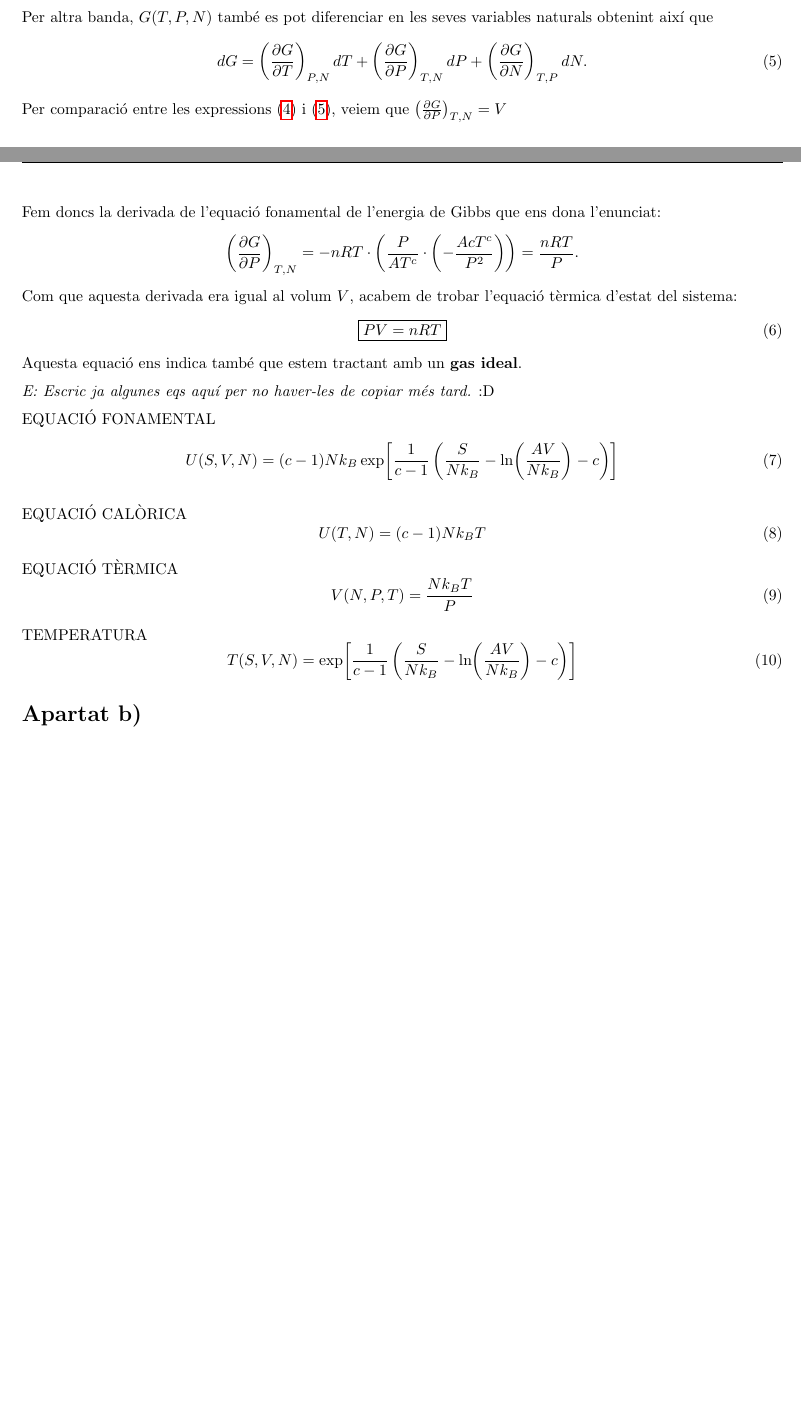
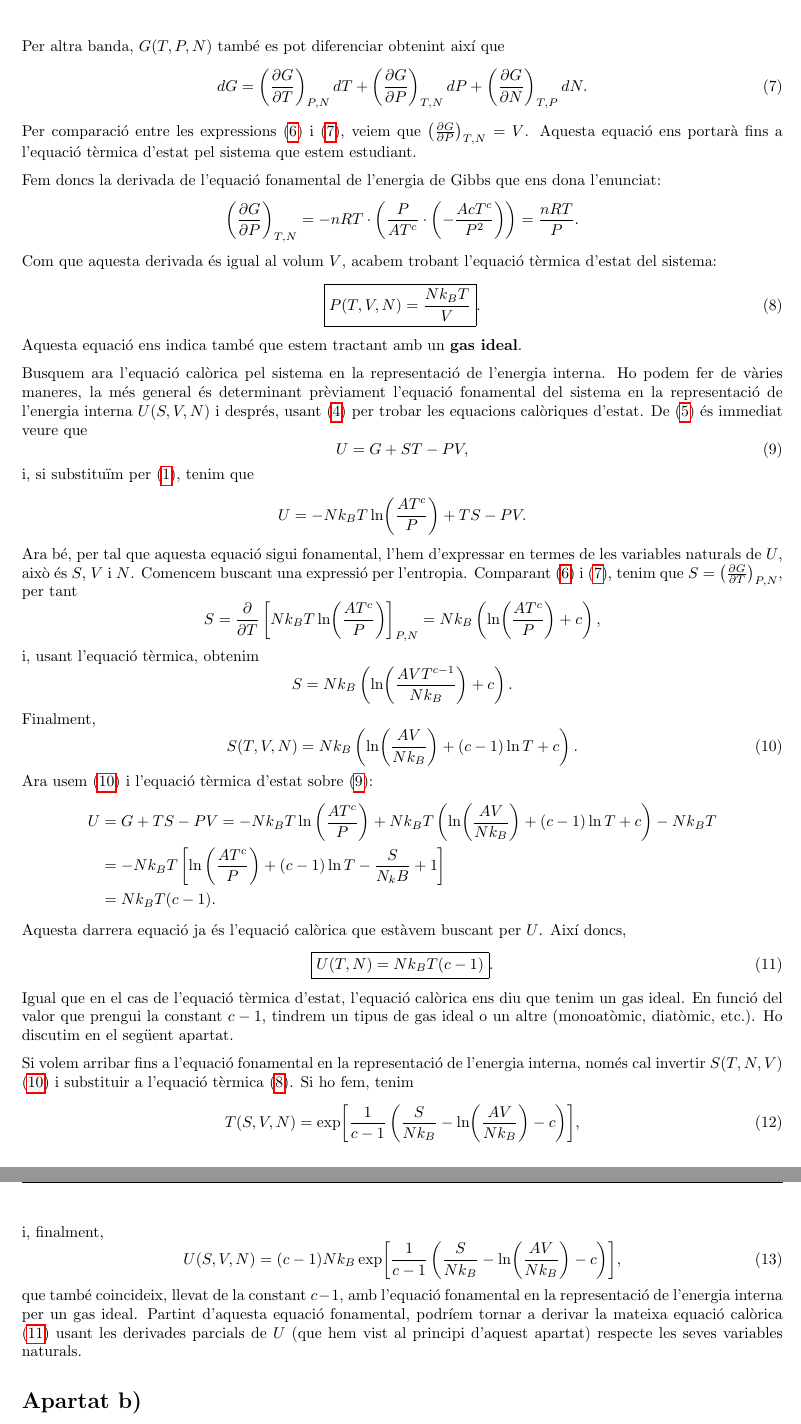
Before and after one commit to elitus7/Entregues-TiME, a LaTeX document (Entrega 1/Entrega 1.tex): two parts of pages 1 and 2 of 3 before the commit and two parts of pages 2 and 3 of 4 after it, joined at a grey line, cut so that both start at the same text, the shorter picture padded with empty space. Compiled offline with pdfLaTeX.

Commit message:
calorcalorcalorica

```diff
--- a/Entrega 1/Entrega 1.tex
+++ b/Entrega 1/Entrega 1.tex
@@ -82,45 +84,64 @@ Aquí podem substituir el diferencial de l'energia interna per l'equació $\eqre
 	dG=-SdT+VdP+\mu dN.
 \label{eq4}
 \end{equation}
-Per altra banda, $G(T,P,N)$ també es pot diferenciar en les seves variables naturals obtenint així que
+Per altra banda, $G(T,P,N)$ també es pot diferenciar obtenint així que
 \begin{equation}
 	dG=\left(\frac{\partial G}{\partial T}\right)_{P,N} dT + \left(\frac{\partial G}{\partial P}\right)_{T,N} dP + \left(\frac{\partial G}{\partial N}\right)_{T,P} dN.
 \label{eq5}
 \end{equation}
-Per comparació entre les expressions $\eqref{eq4}$ i $\eqref{eq5}$, veiem que $\left(\frac{\partial G}{\partial P}\right)_{T,N} = V$
+Per comparació entre les expressions $\eqref{eq4}$ i $\eqref{eq5}$, veiem que $\left(\frac{\partial G}{\partial P}\right)_{T,N} = V$. Aquesta equació ens portarà fins a l'equació tèrmica d'estat pel sistema que estem estudiant.
 
 Fem doncs la derivada de l'equació fonamental de l'energia de Gibbs que ens dona l'enunciat:
 \begin{equation*}
 	\left(\frac{\partial G}{\partial P}\right)_{T,N} = -nRT\cdot\left(\frac{P}{AT^c}\cdot\left(-\frac{AcT^c}{P^2}\right)\right)= \frac{nRT}{P}.
 \end{equation*}
-Com que aquesta derivada era igual al volum $V$, acabem de trobar l'equació tèrmica d'estat del sistema:
+Com que aquesta derivada és igual al volum $V$, acabem trobant l'equació tèrmica d'estat del sistema:
 \begin{equation}
-	\boxed{PV=nRT}
-\label{eq6}
+	\boxed{P(T,V,N)=\frac{Nk_BT}{V}}. \label{eq6}
 \end{equation}
 Aquesta equació ens indica també que estem tractant amb un \textbf{gas ideal}.
 
-\textit{E: Escric ja algunes eqs aquí per no haver-les de copiar més tard.} :D
+Busquem ara l'equació calòrica pel sistema en la representació de l'energia interna. Ho podem fer de vàries maneres, la més general és determinant prèviament l'equació fonamental del sistema en la representació de l'energia interna $U(S,V,N)$ i després, usant \eqref{eq2} per trobar les equacions calòriques d'estat. De \eqref{eq3} és immediat veure que
+\begin{equation}
+	U = G + ST - PV, \label{eqU}
+\end{equation}
+i, si substituïm per \eqref{eqenunciat}, tenim que
+\begin{equation*}
+	U = -Nk_BT\ln(\frac{AT^c}{P})+TS-PV.
+\end{equation*}
+Ara bé, per tal que aquesta equació sigui fonamental, l'hem d'expressar en termes de les variables naturals de $U$, això és $S$, $V$ i $N$. Comencem buscant una expressió per l'entropia. Comparant \eqref{eq4} i \eqref{eq5}, tenim que $S = \left(\frac{\partial G}{\partial T}\right)_{P,N}$, per tant
+\begin{equation*}
+	S = \frac{\partial}{\partial T}\left[Nk_BT\ln(\frac{AT^c}{P})\right]_{P,N} = Nk_B\left(\ln(\frac{AT^c}{P})+c\right),
+\end{equation*}
+i, usant l'equació tèrmica, obtenim
+\begin{equation*}
+	S = Nk_B\left(\ln(\frac{AVT^{c-1}}{Nk_B})+c\right).
+\end{equation*}
+Finalment,
+\begin{equation}
+	S(T,V,N) = Nk_B\left(\ln(\frac{AV}{Nk_B})+(c-1)\ln T+c\right). \label{eqS}
+\end{equation}
+Ara usem \eqref{eqS} i l'equació tèrmica d'estat sobre \eqref{eqU}:
+\begin{align*}
+	U & = G + TS - PV = -Nk_BT\ln\left(\frac{AT^c}{P}\right) + Nk_BT\left(\ln(\frac{AV}{Nk_B})+(c-1)\ln T+c\right) - Nk_BT \\
+	& = -Nk_BT\left[\ln\left(\frac{AT^c}{P}\right) + (c-1)\ln T - \frac{S}{N_kB}+1\right] \\
+	& = Nk_BT(c-1).
+\end{align*}
+Aquesta darrera equació ja és l'equació calòrica que estàvem buscant per $U$. Així doncs,
+\begin{equation}
+	\boxed{U(T,N) = Nk_BT(c-1)}. \label{eqcalorica}
+\end{equation}
+Igual que en el cas de l'equació tèrmica d'estat, l'equació calòrica ens diu que tenim un gas ideal. En funció del valor que prengui la constant $c-1$, tindrem un tipus de gas ideal o un altre (monoatòmic, diatòmic, etc.). Ho discutim en el següent apartat.
 
-EQUACIÓ FONAMENTAL
+Si volem arribar fins a l'equació fonamental en la representació de l'energia interna, només cal invertir $S(T,N,V)$ \eqref{eqS} i substituir a l'equació tèrmica \eqref{eq6}. Si ho fem, tenim
 \begin{equation}
-	U(S,V,N) = (c-1)Nk_B\exp[\frac{1}{c-1}\left(\frac{S}{Nk_B}-\ln(\frac{AV}{Nk_B})-c\right)]
+	T(S,V,N) = \exp[\frac{1}{c-1}\left(\frac{S}{Nk_B}-\ln(\frac{AV}{Nk_B})-c\right)] \label{eqT},
 \end{equation}
-
-EQUACIÓ CALÒRICA
+i, finalment,
 \begin{equation}
-	U(T,N) = (c-1)Nk_BT
+	U(S,V,N) = (c-1)Nk_B\exp[\frac{1}{c-1}\left(\frac{S}{Nk_B}-\ln(\frac{AV}{Nk_B})-c\right)],
 \end{equation}
-
-EQUACIÓ TÈRMICA
-\begin{equation}
-	V(N,P,T) = \frac{Nk_BT}{P}
-\end{equation}
-
-TEMPERATURA
-\begin{equation}
-	T(S,V,N) = \exp[\frac{1}{c-1}\left(\frac{S}{Nk_B}-\ln(\frac{AV}{Nk_B})-c\right)]
-\end{equation}
+que també coincideix, llevat de la constant $c-1$, amb l'equació fonamental en la representació de l'energia interna per un gas ideal. Partint d'aquesta equació fonamental, podríem tornar a derivar la mateixa equació calòrica \eqref{eqcalorica} usant les derivades parcials de $U$ (que hem vist al principi d'aquest apartat) respecte les seves variables naturals.
 \section*{Apartat b)}
 \textbf{Quina és la interpretació microscòpica de $c$? Quant ha de valer $c$ perquè el gas sigui un sistema termodinàmicament estable?}
 
```
Also changed, not shown: Entrega 1/Entrega 1.pdf, Entrega 1/Entrega 1.tex (44 more changed lines), 3 other files.
